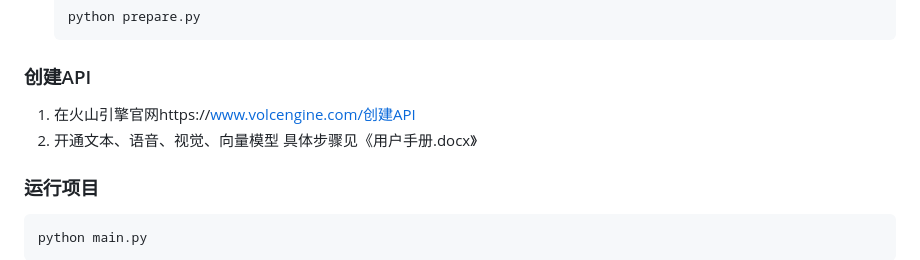
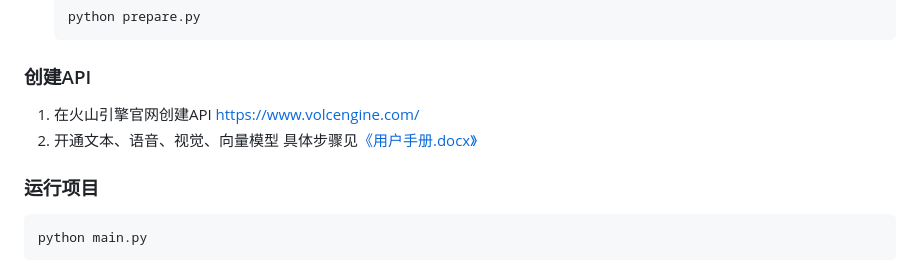
Before and after one commit to call123456789/agant, a Markdown page: README.md, the part around the change. Drawn GitHub-style.

```diff
--- a/README.md
+++ b/README.md
@@ -62,9 +62,9 @@ graph TD
 
 ### 创建API
 
-1. 在火山引擎官网https://www.volcengine.com/创建API
+1. 在火山引擎官网创建API https://www.volcengine.com/
 2. 开通文本、语音、视觉、向量模型
-具体步骤见《用户手册.docx》
+具体步骤见[《用户手册.docx》](用户手册.docx)
 
 ### 运行项目
 
```
